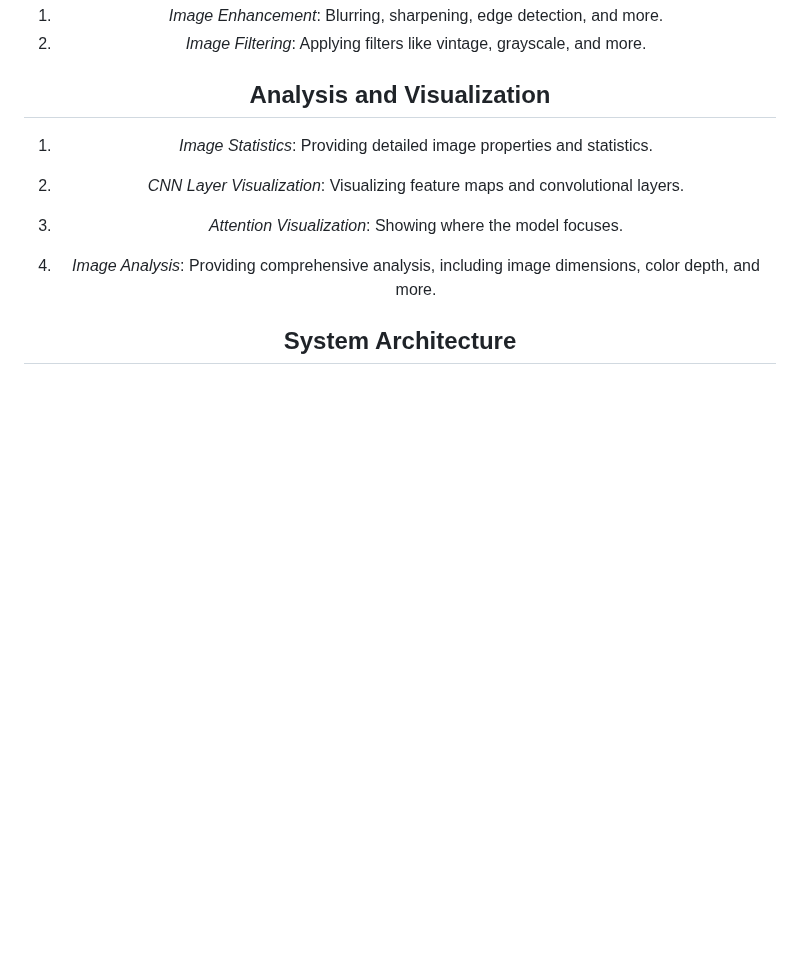
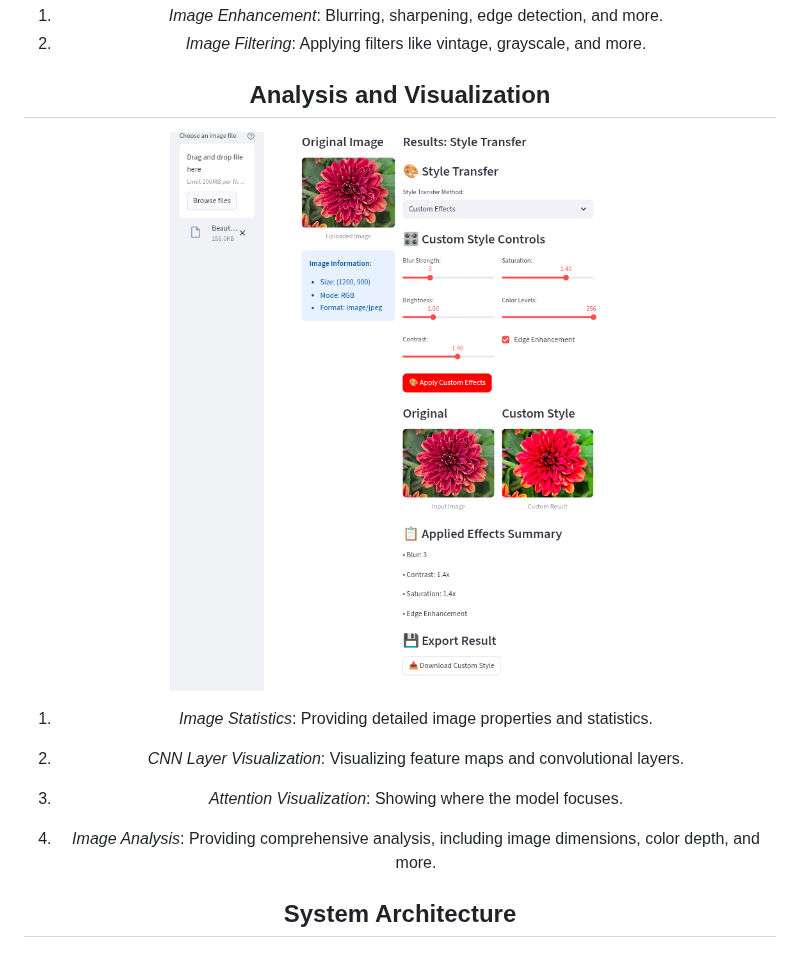
Before and after one commit to Reaishma/IntelliVision-master, a Markdown page: Readme.md, the part around the change. GitHub-like rendering; blank space fills up the shorter version.

```diff
--- a/Readme.md
+++ b/Readme.md
@@ -86,6 +86,9 @@ Computer Vision Hub is a cutting-edge **browser-based AI platform** that runs en
 2. *Image Filtering*: Applying filters like vintage, grayscale, and more.
 
 ## Analysis and Visualization
+
+![custom style transfer](https://github.com/Reaishma/IntelliVision-master/blob/main/Custom%20style%20transfer.png)
+
 1. *Image Statistics*: Providing detailed image properties and statistics.
 2. *CNN Layer Visualization*: Visualizing feature maps and convolutional layers.
 3. *Attention Visualization*: Showing where the model focuses.
```
